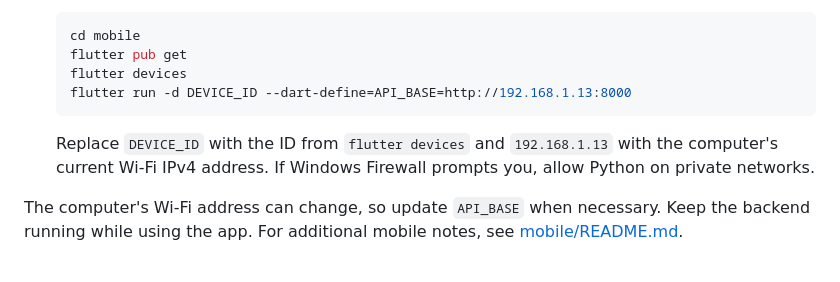
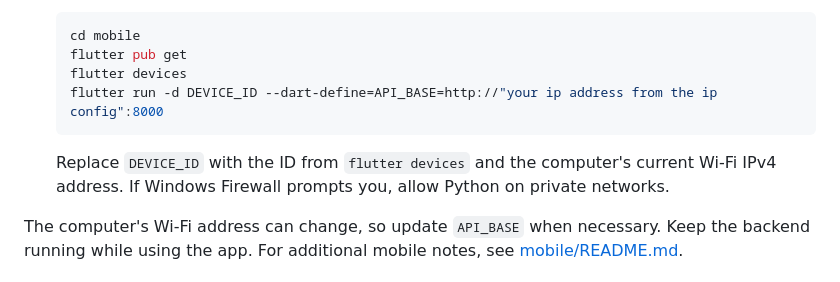
Before and after one commit to Jasmin-IT/CROPMATURITY-AI, a Markdown page: README.md, the part around the change. Drawn GitHub-style.

````diff
--- a/README.md
+++ b/README.md
@@ -138,10 +138,10 @@ The app's default API address, `http://10.0.2.2:8000`, is for an Android emulato
    cd mobile
    flutter pub get
    flutter devices
-   flutter run -d DEVICE_ID --dart-define=API_BASE=http://192.168.1.13:8000
+   flutter run -d DEVICE_ID --dart-define=API_BASE=http://"your ip address from the ip config":8000
    ```
 
-   Replace `DEVICE_ID` with the ID from `flutter devices` and `192.168.1.13` with the computer's current Wi-Fi IPv4 address. If Windows Firewall prompts you, allow Python on private networks.
+   Replace `DEVICE_ID` with the ID from `flutter devices` and  the computer's current Wi-Fi IPv4 address. If Windows Firewall prompts you, allow Python on private networks.
 
 The computer's Wi-Fi address can change, so update `API_BASE` when necessary. Keep the backend running while using the app. For additional mobile notes, see [mobile/README.md](mobile/README.md).
 
````
